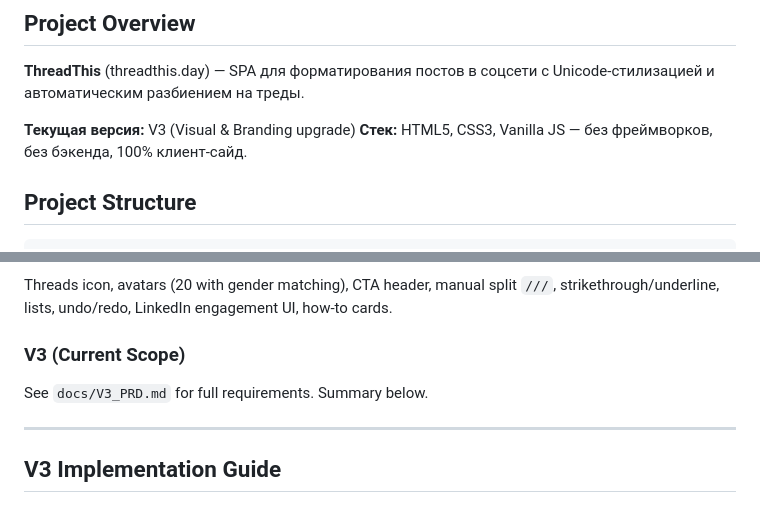
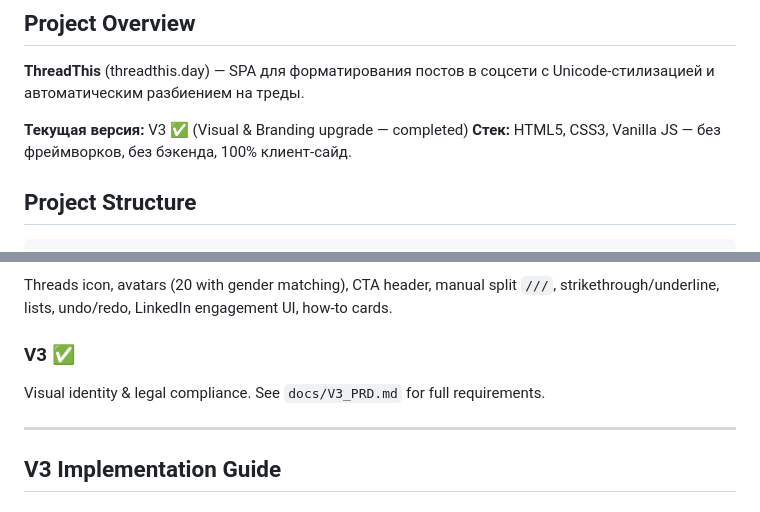
Before and after one commit to eliseyramsey/linkedin-threads-formatter, a Markdown page: docs/CLAUDE.md, 2 parts joined by grey strips. GitHub-like rendering.

```diff
--- a/docs/CLAUDE.md
+++ b/docs/CLAUDE.md
@@ -4,7 +4,7 @@
 
 **ThreadThis** (threadthis.day) — SPA для форматирования постов в соцсети с Unicode-стилизацией и автоматическим разбиением на треды.
 
-**Текущая версия:** V3 (Visual & Branding upgrade)
+**Текущая версия:** V3 ✅ (Visual & Branding upgrade — completed)
 **Стек:** HTML5, CSS3, Vanilla JS — без фреймворков, без бэкенда, 100% клиент-сайд.
 
 ## Project Structure
@@ -42,8 +42,8 @@ Unicode Bold/Italic, thread splitting (500 chars), copy to clipboard, side-by-si
 ### V2 ✅
 Threads icon, avatars (20 with gender matching), CTA header, manual split `///`, strikethrough/underline, lists, undo/redo, LinkedIn engagement UI, how-to cards.
 
-### V3 (Current Scope)
-See `docs/V3_PRD.md` for full requirements. Summary below.
+### V3 ✅
+Visual identity & legal compliance. See `docs/V3_PRD.md` for full requirements.
 
 ---
 
```
Also changed, not shown: other parts of docs/CLAUDE.md (+45 -10 lines).
